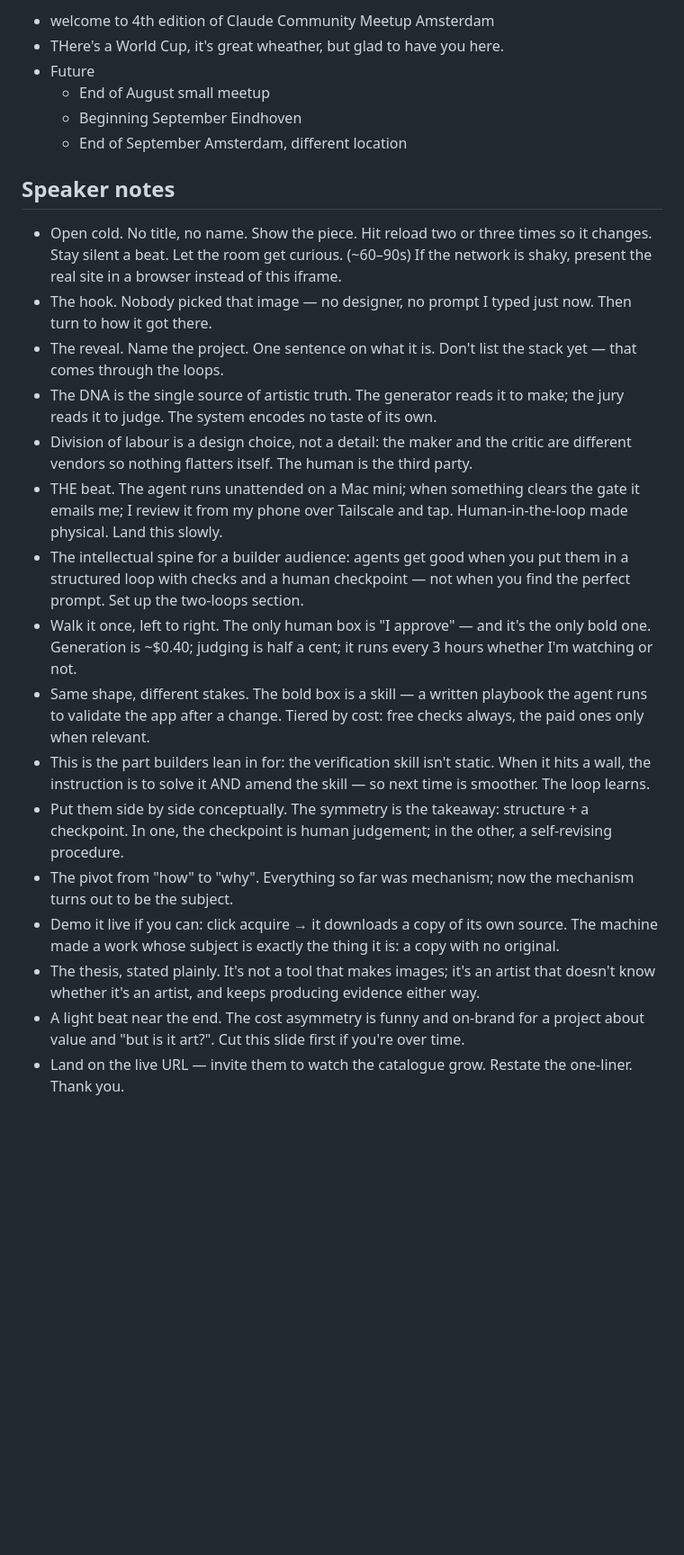
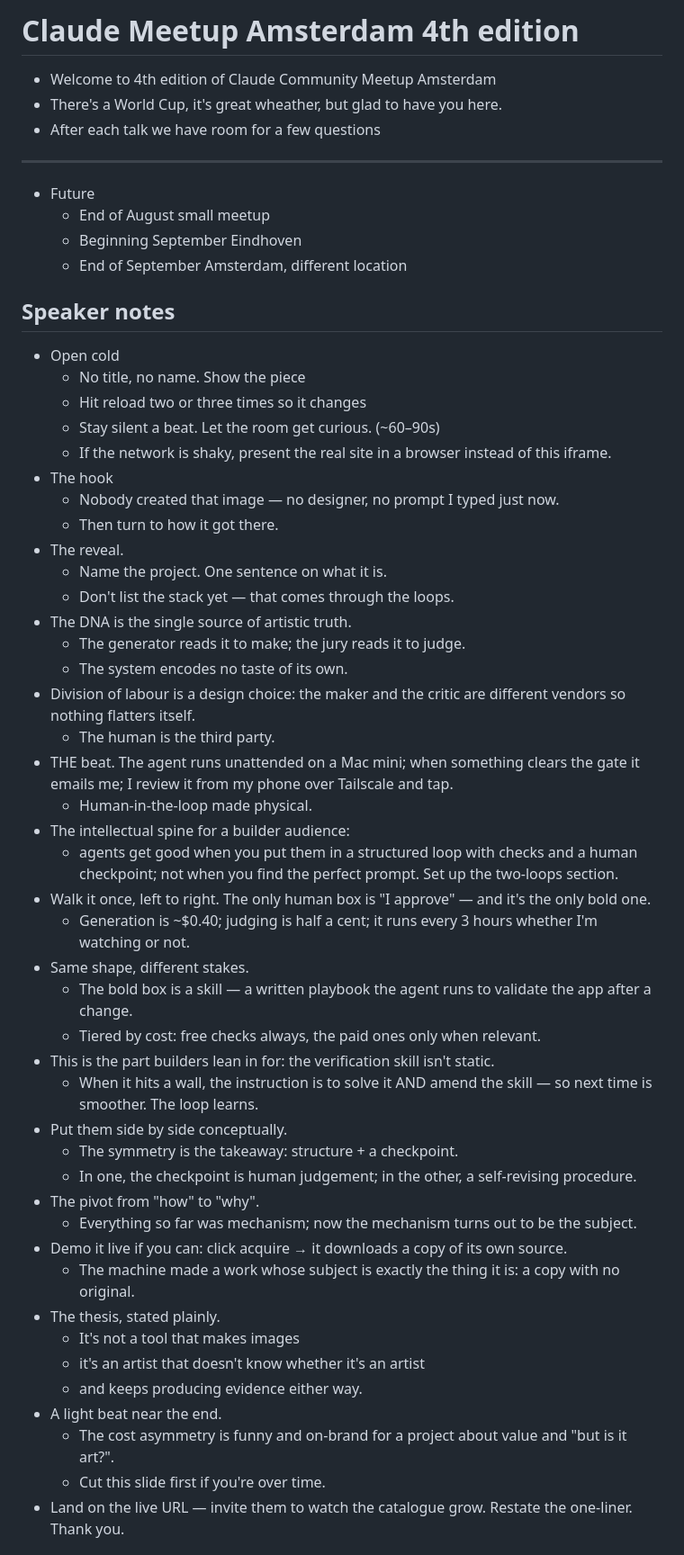
Before and after one commit to y-a-v-a/claude-code-meetup, a Markdown page: 2026-06-18/NOTES.md, the part around the change printed below. Shown: that part at 90% size. GitHub-like rendering; blank space fills up the shorter version.

Commit message:
updated slides

```diff
--- a/2026-06-18/NOTES.md
+++ b/2026-06-18/NOTES.md
@@ -1,27 +1,61 @@
-- welcome to 4th edition of Claude Community Meetup Amsterdam
-- THere's a World Cup, it's great wheather, but glad to have you here.
+# Claude Meetup Amsterdam 4th edition
+
+- Welcome to 4th edition of Claude Community Meetup Amsterdam
+- There's a World Cup, it's great wheather, but glad to have you here.
+- After each talk we have room for a few questions
+
+---
+
 - Future
   - End of August small meetup
   - Beginning September Eindhoven
   - End of September Amsterdam, different location
 
+
+
 ## Speaker notes
 
-- Open cold. No title, no name. Show the piece. Hit reload two or three times so it changes. Stay silent a beat. Let the room get curious. (~60–90s) If the network is shaky, present the real site in a browser instead of this iframe.
-- The hook. Nobody picked that image — no designer, no prompt I typed just now. Then turn to how it got there.
-- The reveal. Name the project. One sentence on what it is. Don't list the stack yet — that comes through the loops.
-- The DNA is the single source of artistic truth. The generator reads it to make; the jury reads it to judge. The system encodes no taste of its own.
-- Division of labour is a design choice, not a detail: the maker and the critic are different vendors so nothing flatters itself. The human is the third party.
-- THE beat. The agent runs unattended on a Mac mini; when something clears the gate it emails me; I review it from my phone over Tailscale and tap. Human-in-the-loop made physical. Land this slowly.
-- The intellectual spine for a builder audience: agents get good when you put them in a structured loop with checks and a human checkpoint — not when you find the perfect prompt. Set up the two-loops section.
-- Walk it once, left to right. The only human box is "I approve" — and it's the only bold one. Generation is ~$0.40; judging is half a cent; it runs every 3 hours whether I'm watching or not.
-- Same shape, different stakes. The bold box is a skill — a written playbook the agent runs to validate the app after a change. Tiered by cost: free checks always, the paid ones only when relevant.
-- This is the part builders lean in for: the verification skill isn't static. When it hits a wall, the instruction is to solve it AND amend the skill — so next time is smoother. The loop learns.
-- Put them side by side conceptually. The symmetry is the takeaway: structure + a checkpoint. In one, the checkpoint is human judgement; in the other, a self-revising procedure.
-- The pivot from "how" to "why". Everything so far was mechanism; now the mechanism turns out to be the subject.
-- Demo it live if you can: click acquire → it downloads a copy of its own source. The machine made a work whose subject is exactly the thing it is: a copy with no original.
-- The thesis, stated plainly. It's not a tool that makes images; it's an artist that doesn't know whether it's an artist, and keeps producing evidence either way.
-- A light beat near the end. The cost asymmetry is funny and on-brand for a project about value and "but is it art?". Cut this slide first if you're over time.
+- Open cold
+  - No title, no name. Show the piece
+  - Hit reload two or three times so it changes
+  - Stay silent a beat. Let the room get curious. (~60–90s)
+  - If the network is shaky, present the real site in a browser instead of this iframe.
+- The hook
+  - Nobody created that image — no designer, no prompt I typed just now.
+  - Then turn to how it got there.
+- The reveal.
+  - Name the project. One sentence on what it is.
+  - Don't list the stack yet — that comes through the loops.
+- The DNA is the single source of artistic truth.
+  - The generator reads it to make; the jury reads it to judge.
+  - The system encodes no taste of its own.
+- Division of labour is a design choice: the maker and the critic are different vendors so nothing flatters itself.
+  - The human is the third party.
+- THE beat. The agent runs unattended on a Mac mini; when something clears the gate it emails me; I review it from my phone over Tailscale and tap.
+  - Human-in-the-loop made physical.
+- The intellectual spine for a builder audience:
+  - agents get good when you put them in a structured loop with checks and a human checkpoint; not when you find the perfect prompt. Set up the two-loops section.
+- Walk it once, left to right. The only human box is "I approve" — and it's the only bold one.
+  - Generation is ~$0.40; judging is half a cent; it runs every 3 hours whether I'm watching or not.
+- Same shape, different stakes.
+  - The bold box is a skill — a written playbook the agent runs to validate the app after a change.
+  - Tiered by cost: free checks always, the paid ones only when relevant.
+- This is the part builders lean in for: the verification skill isn't static.
+  - When it hits a wall, the instruction is to solve it AND amend the skill — so next time is smoother. The loop learns.
+- Put them side by side conceptually.
+  - The symmetry is the takeaway: structure + a checkpoint.
+  - In one, the checkpoint is human judgement; in the other, a self-revising procedure.
+- The pivot from "how" to "why".
+  - Everything so far was mechanism; now the mechanism turns out to be the subject.
+- Demo it live if you can: click acquire → it downloads a copy of its own source.
+  - The machine made a work whose subject is exactly the thing it is: a copy with no original.
+- The thesis, stated plainly.
+  - It's not a tool that makes images
+  - it's an artist that doesn't know whether it's an artist
+  - and keeps producing evidence either way.
+- A light beat near the end.
+  - The cost asymmetry is funny and on-brand for a project about value and "but is it art?".
+  - Cut this slide first if you're over time.
 - Land on the live URL — invite them to watch the catalogue grow. Restate the one-liner. Thank you.
 
 ## Key takeaways
```
Also changed, not shown: other parts of 2026-06-18/NOTES.md (+3 -4 lines), 2026-06-18/assets/y-a-v-a-05.jpg (added), 1 other file.
